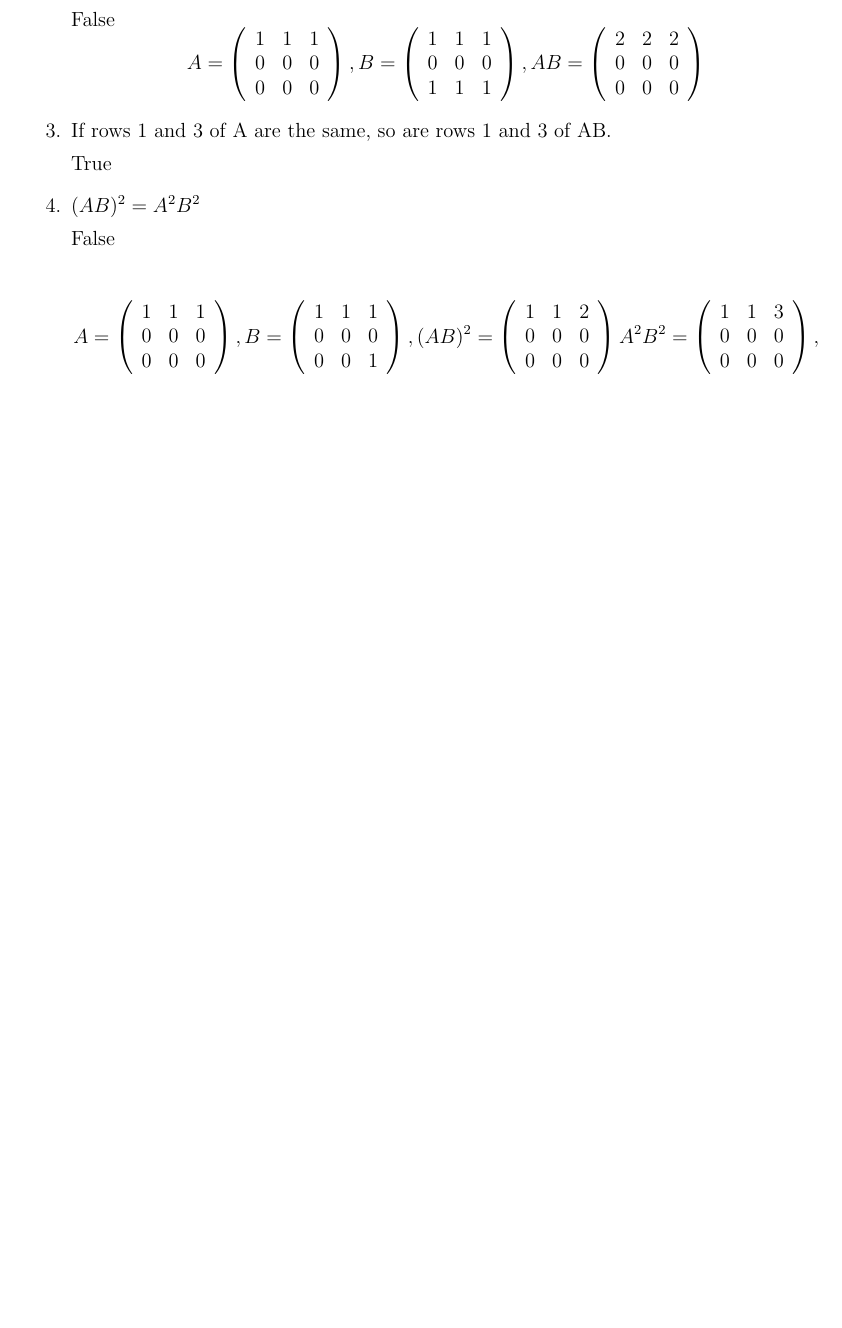
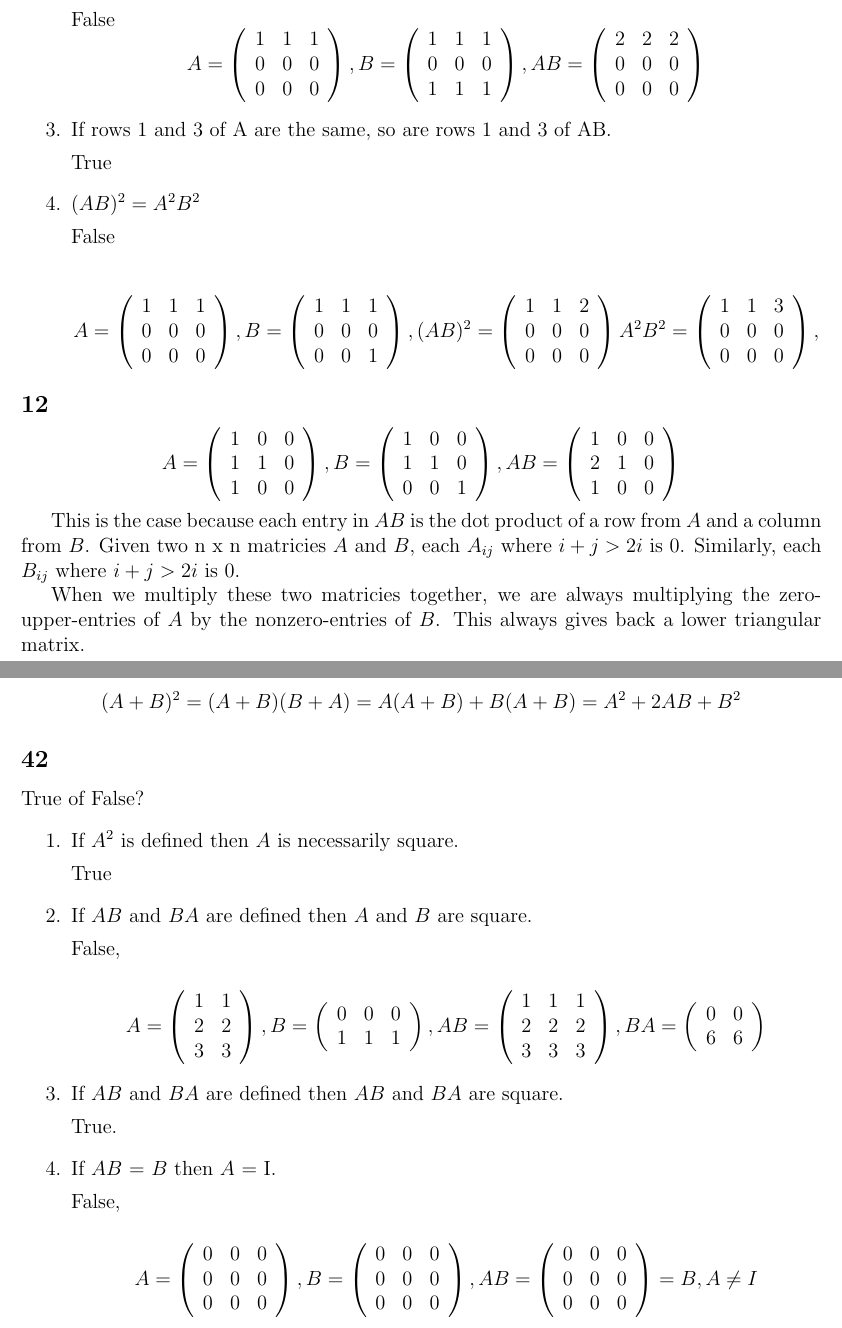
Before and after one commit to joneshf/ucd, a LaTeX problem sheet (mat167/hw1.tex): part of page 1 of 2 before the commit and two parts of pages 1 and 2 of 3 after it, the two joined at a grey line, cut so that both start at the same text, the shorter picture padded with empty space. Compiled offline with pdfLaTeX.

Commit message:
More MAT 167.

```diff
--- a/mat167/hw1.tex
+++ b/mat167/hw1.tex
@@ -103,8 +103,122 @@
           \]
       \end{enumerate}
     \subsection*{12}
+      \[
+        A = \left(
+        \begin{array}{ccc}
+          1 & 0 & 0 \\
+          1 & 1 & 0 \\
+          1 & 0 & 0
+        \end{array}
+        \right)
+        ,
+        B = \left(
+        \begin{array}{ccc}
+          1 & 0 & 0 \\
+          1 & 1 & 0 \\
+          0 & 0 & 1
+        \end{array}
+        \right)
+        ,
+        AB = \left(
+        \begin{array}{ccc}
+          1 & 0 & 0 \\
+          2 & 1 & 0 \\
+          1 & 0 & 0
+        \end{array}
+        \right)
+      \]
+
+      This is the case because each entry in $AB$ is the dot product of a row from $A$ and a column from $B$.
+      Given two n x n matricies $A$ and $B$, each $A_{ij}$ where $i+j > 2i$ is $0$.
+      Similarly, each $B_{ij}$ where $i+j > 2i$ is $0$.
+
+      When we multiply these two matricies together, we are always multiplying the zero-upper-entries of $A$ by the nonzero-entries of $B$.
+      This always gives back a lower triangular matrix.
     \subsection*{17}
+      \[
+        (A+B)^2 = (A+B)(B+A) = A(A+B) + B(A+B) = A^2 + 2AB + B^2
+      \]
     \subsection*{42}
+      True of False?
+      \begin{enumerate}
+        \item
+          If $A^2$ is defined then $A$ is necessarily square.
+
+          True
+        \item
+          If $AB$ and $BA$ are deﬁned then $A$ and $B$ are square.
+
+          False,
+
+          \[
+            A = \left(
+            \begin{array}{cc}
+            1 & 1 \\
+            2 & 2 \\
+            3 & 3
+            \end{array}
+            \right)
+            ,
+            B = \left(
+            \begin{array}{ccc}
+              0 & 0 & 0 \\
+              1 & 1 & 1
+            \end{array}
+            \right)
+            ,
+            AB = \left(
+            \begin{array}{ccc}
+              1 & 1 & 1 \\
+              2 & 2 & 2 \\
+              3 & 3 & 3
+            \end{array}
+            \right)
+            ,
+            BA = \left(
+            \begin{array}{cc}
+              0 & 0 \\
+              6 & 6
+            \end{array}
+            \right)
+          \]
+        \item
+          If $AB$ and $BA$ are deﬁned then $AB$ and $BA$ are square.
+
+          True.
+        \item
+          If $AB$ = $B$ then $A$ = I.
+
+          False,
+
+          \[
+            A = \left(
+            \begin{array}{ccc}
+              0 & 0 & 0 \\
+              0 & 0 & 0 \\
+              0 & 0 & 0
+            \end{array}
+            \right)
+            ,
+            B = \left(
+            \begin{array}{ccc}
+              0 & 0 & 0 \\
+              0 & 0 & 0 \\
+              0 & 0 & 0
+            \end{array}
+            \right)
+            ,
+            AB = \left(
+            \begin{array}{ccc}
+              0 & 0 & 0 \\
+              0 & 0 & 0 \\
+              0 & 0 & 0
+            \end{array}
+            \right) = B
+            , A \ne I
+          \]
+
+      \end{enumerate}
     \subsection*{52}
 
   \section*{1.5}
```
Also changed, not shown: mat167/hw1.pdf.
